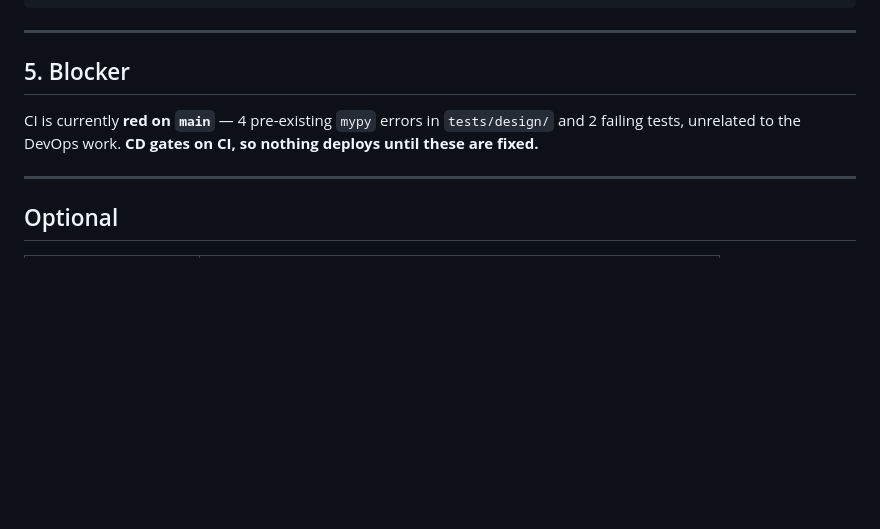
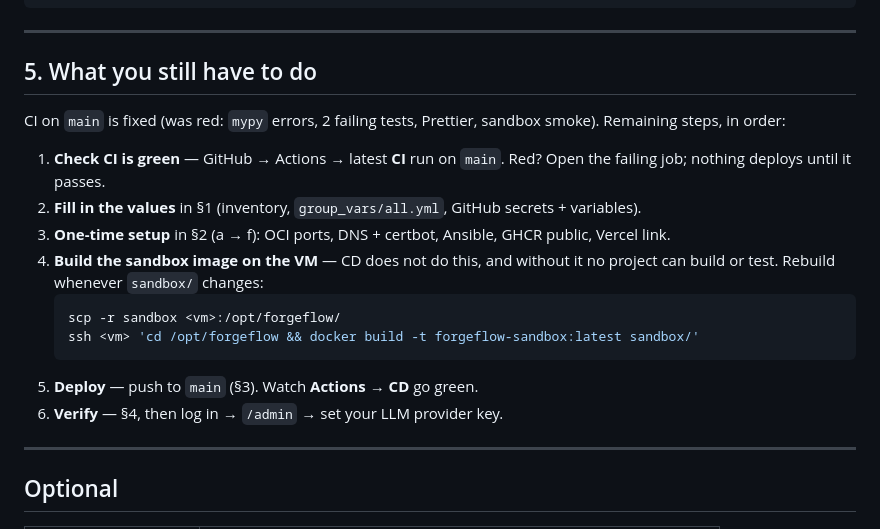
Before and after one commit to Faheem219/ForgeFlow, a Markdown page: DEPLOYMENT.md, the part around the change. Drawn GitHub-style; blank space fills up the shorter version.

Commit message:
docs(deploy): replace the red-CI blocker with a short what-to-do-next list
Adds the one step CD does not cover: building forgeflow-sandbox:latest on the
VM (and rebuilding it whenever sandbox/ changes).

Co-Authored-By: Claude Opus 5 <noreply@anthropic.com>

````diff
--- a/DEPLOYMENT.md
+++ b/DEPLOYMENT.md
@@ -109,10 +109,23 @@ ssh -L 3000:127.0.0.1:3000 <vm>               # Grafana → http://localhost:300
 
 ---
 
-## 5. Blocker
+## 5. What you still have to do
 
-CI is currently **red on `main`** — 4 pre-existing `mypy` errors in `tests/design/` and 2 failing
-tests, unrelated to the DevOps work. **CD gates on CI, so nothing deploys until these are fixed.**
+CI on `main` is fixed (was red: `mypy` errors, 2 failing tests, Prettier, sandbox smoke).
+Remaining steps, in order:
+
+1. **Check CI is green** — GitHub → Actions → latest **CI** run on `main`. Red? Open the failing
+   job; nothing deploys until it passes.
+2. **Fill in the values** in §1 (inventory, `group_vars/all.yml`, GitHub secrets + variables).
+3. **One-time setup** in §2 (a → f): OCI ports, DNS + certbot, Ansible, GHCR public, Vercel link.
+4. **Build the sandbox image on the VM** — CD does not do this, and without it no project can
+   build or test. Rebuild whenever `sandbox/` changes:
+   ```bash
+   scp -r sandbox <vm>:/opt/forgeflow/
+   ssh <vm> 'cd /opt/forgeflow && docker build -t forgeflow-sandbox:latest sandbox/'
+   ```
+5. **Deploy** — push to `main` (§3). Watch **Actions → CD** go green.
+6. **Verify** — §4, then log in → `/admin` → set your LLM provider key.
 
 ---
 
````
Also changed, not shown: docs/devops/README.md (+4 -4 lines).
